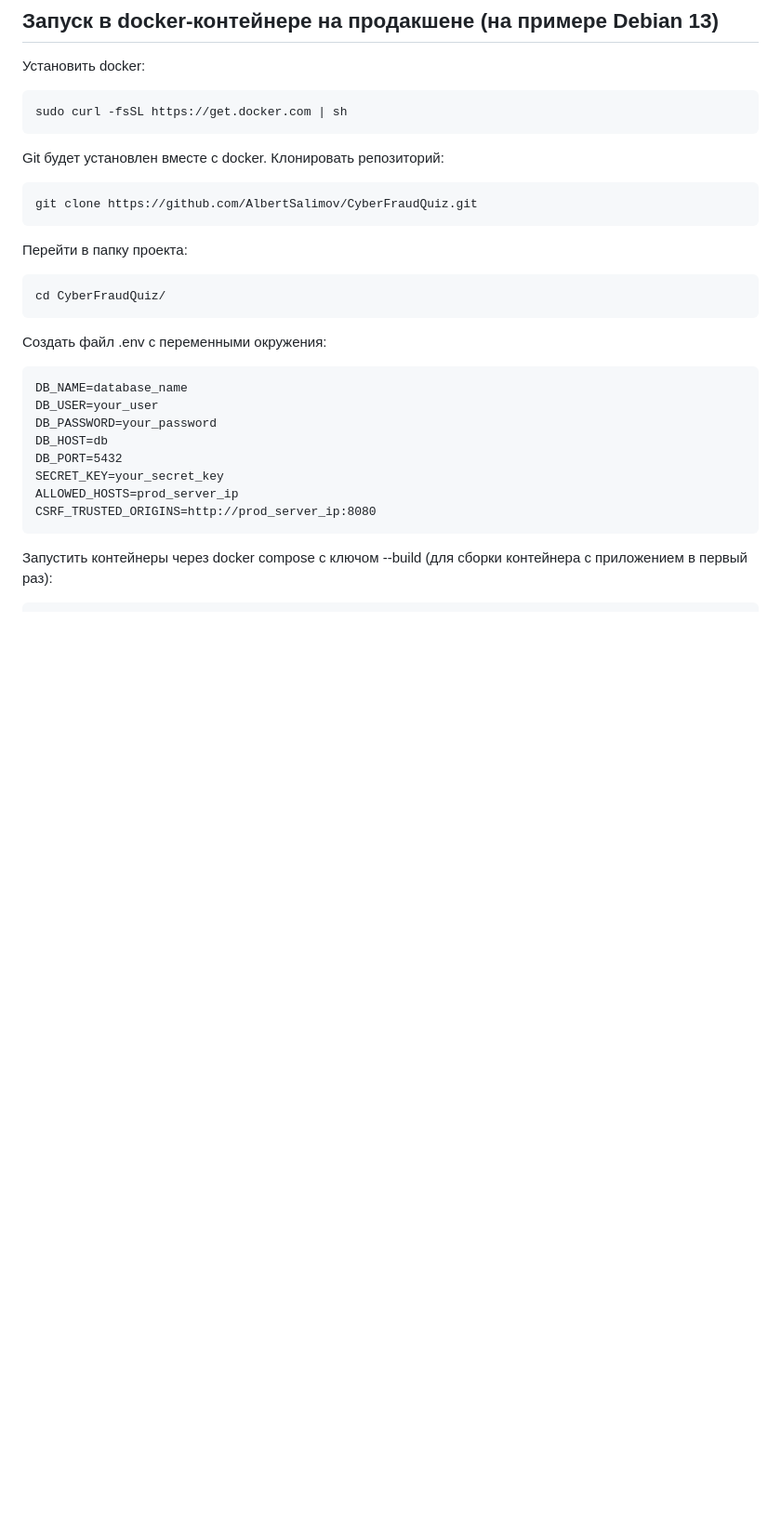
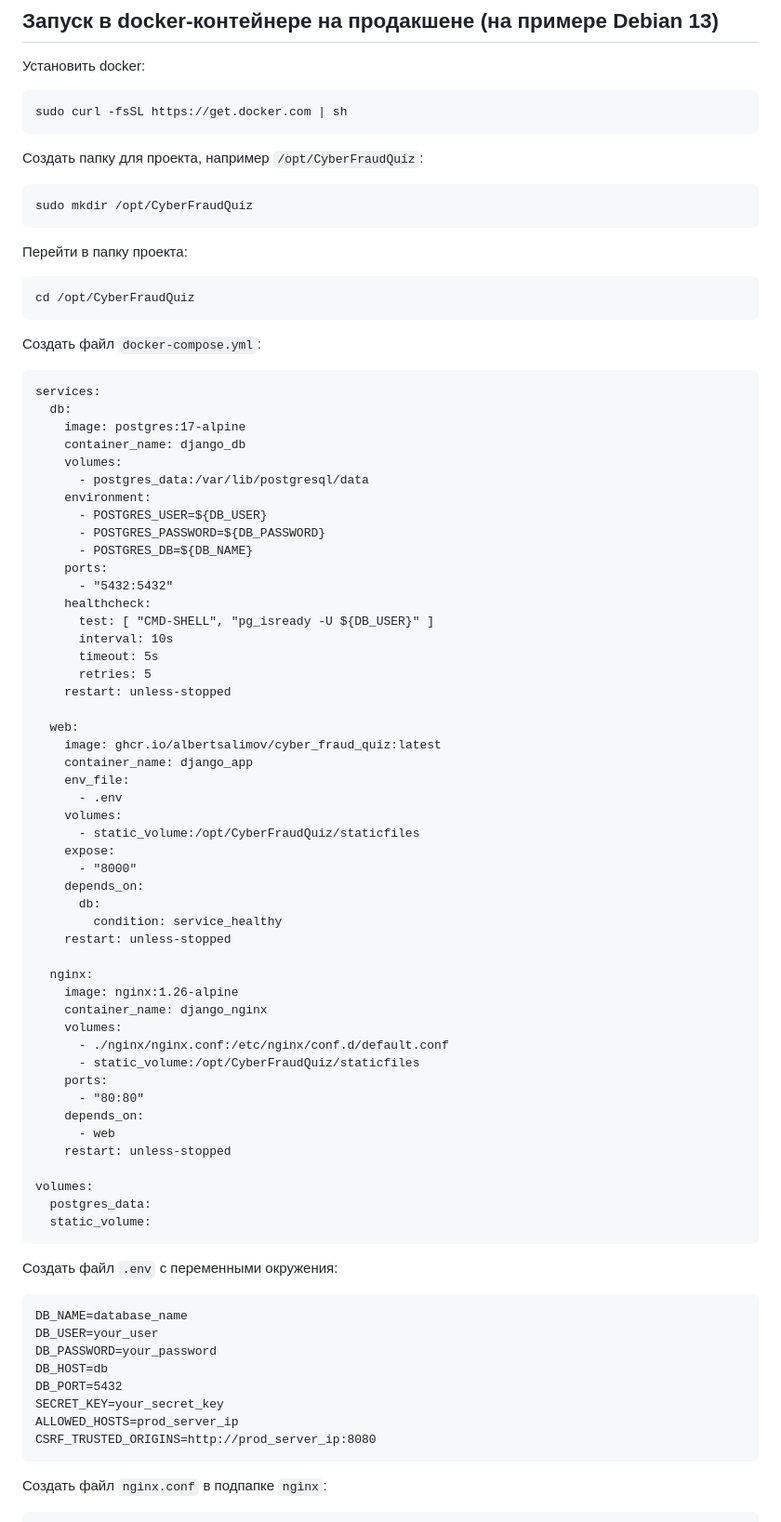
Before and after one commit to AlbertSalimov/CyberFraudQuiz, a Markdown page: README.md, the part around one of its changes. Shown at 93% size. Drawn GitHub-style; blank space fills up the shorter version.

Commit message:
docs: update readme

````diff
--- a/README.md
+++ b/README.md
@@ -103,19 +103,72 @@ python3 manage.py runserver
 sudo curl -fsSL https://get.docker.com | sh
 ```
 
-Git будет установлен вместе с docker. Клонировать репозиторий:
+Создать папку для проекта, например `/opt/CyberFraudQuiz`:
 
 ```
-git clone https://github.com/AlbertSalimov/CyberFraudQuiz.git
+sudo mkdir /opt/CyberFraudQuiz
 ```
 
 Перейти в папку проекта:
 
 ```
-cd CyberFraudQuiz/
+cd /opt/CyberFraudQuiz
 ```
 
-Создать файл .env с переменными окружения:
+Создать файл `docker-compose.yml`:
+
+```
+services:
+  db:
+    image: postgres:17-alpine
+    container_name: django_db
+    volumes:
+      - postgres_data:/var/lib/postgresql/data
+    environment:
+      - POSTGRES_USER=${DB_USER}
+      - POSTGRES_PASSWORD=${DB_PASSWORD}
+      - POSTGRES_DB=${DB_NAME}
+    ports:
+      - "5432:5432"
+    healthcheck:
+      test: [ "CMD-SHELL", "pg_isready -U ${DB_USER}" ]
+      interval: 10s
+      timeout: 5s
+      retries: 5
+    restart: unless-stopped
+
+  web:
+    image: ghcr.io/albertsalimov/cyber_fraud_quiz:latest
+    container_name: django_app
+    env_file:
+      - .env
+    volumes:
+      - static_volume:/opt/CyberFraudQuiz/staticfiles
+    expose:
+      - "8000"
+    depends_on:
+      db:
+        condition: service_healthy
+    restart: unless-stopped
+
+  nginx:
+    image: nginx:1.26-alpine
+    container_name: django_nginx
+    volumes:
+      - ./nginx/nginx.conf:/etc/nginx/conf.d/default.conf
+      - static_volume:/opt/CyberFraudQuiz/staticfiles
+    ports:
+      - "80:80"
+    depends_on:
+      - web
+    restart: unless-stopped
+
+volumes:
+  postgres_data:
+  static_volume:
+```
+
+Создать файл `.env` с переменными окружения:
 
 ```
 DB_NAME=database_name
@@ -128,6 +181,6 @@ ALLOWED_HOSTS=prod_server_ip
 CSRF_TRUSTED_ORIGINS=http://prod_server_ip:8080
 ```
 
-Запустить контейнеры через docker compose с ключом --build (для сборки контейнера с приложением в первый раз):
+Создать файл `nginx.conf` в подпапке `nginx`:
 
 ```
````
Also changed, not shown: other parts of README.md (+28 -12 lines).
